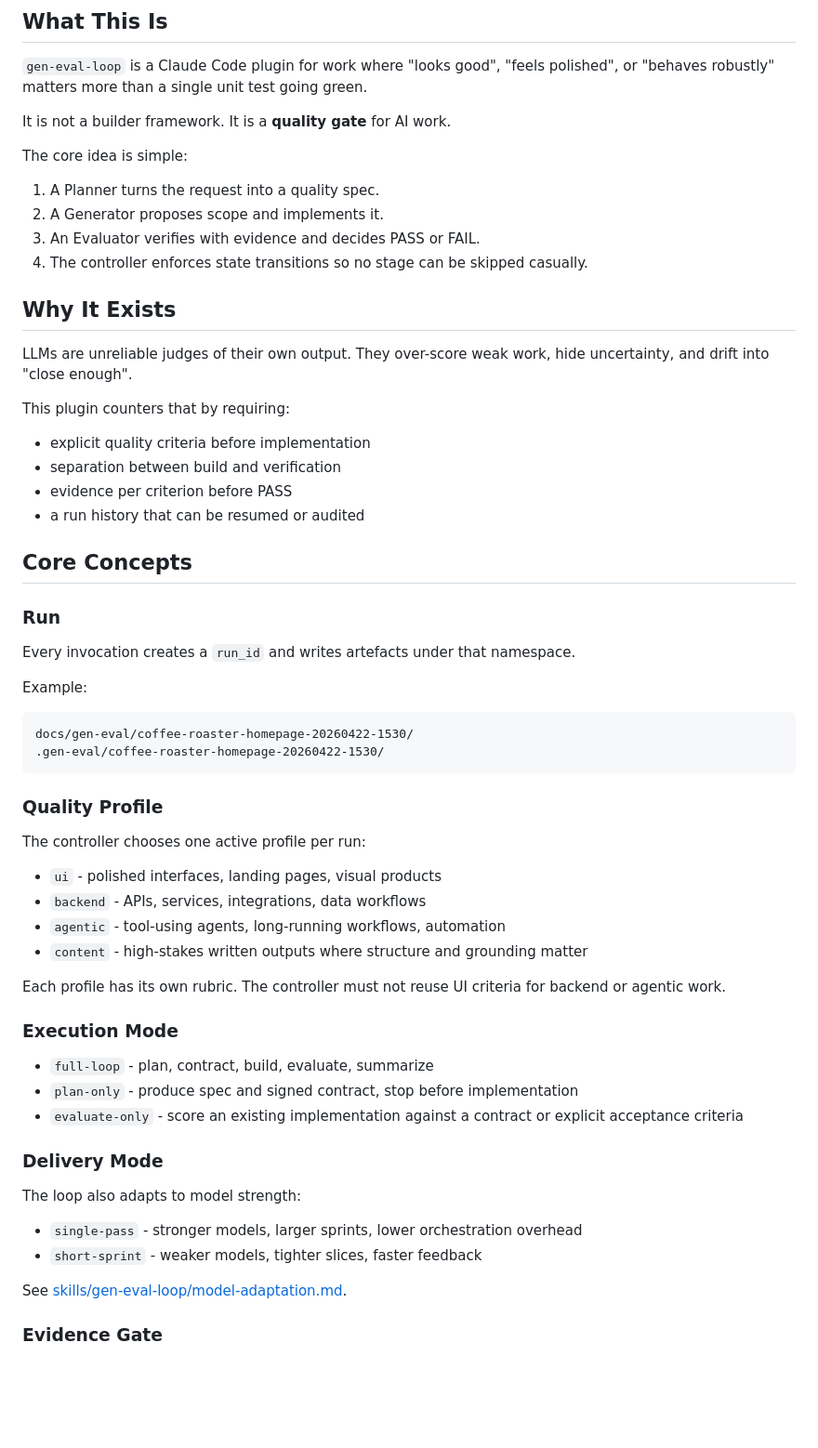
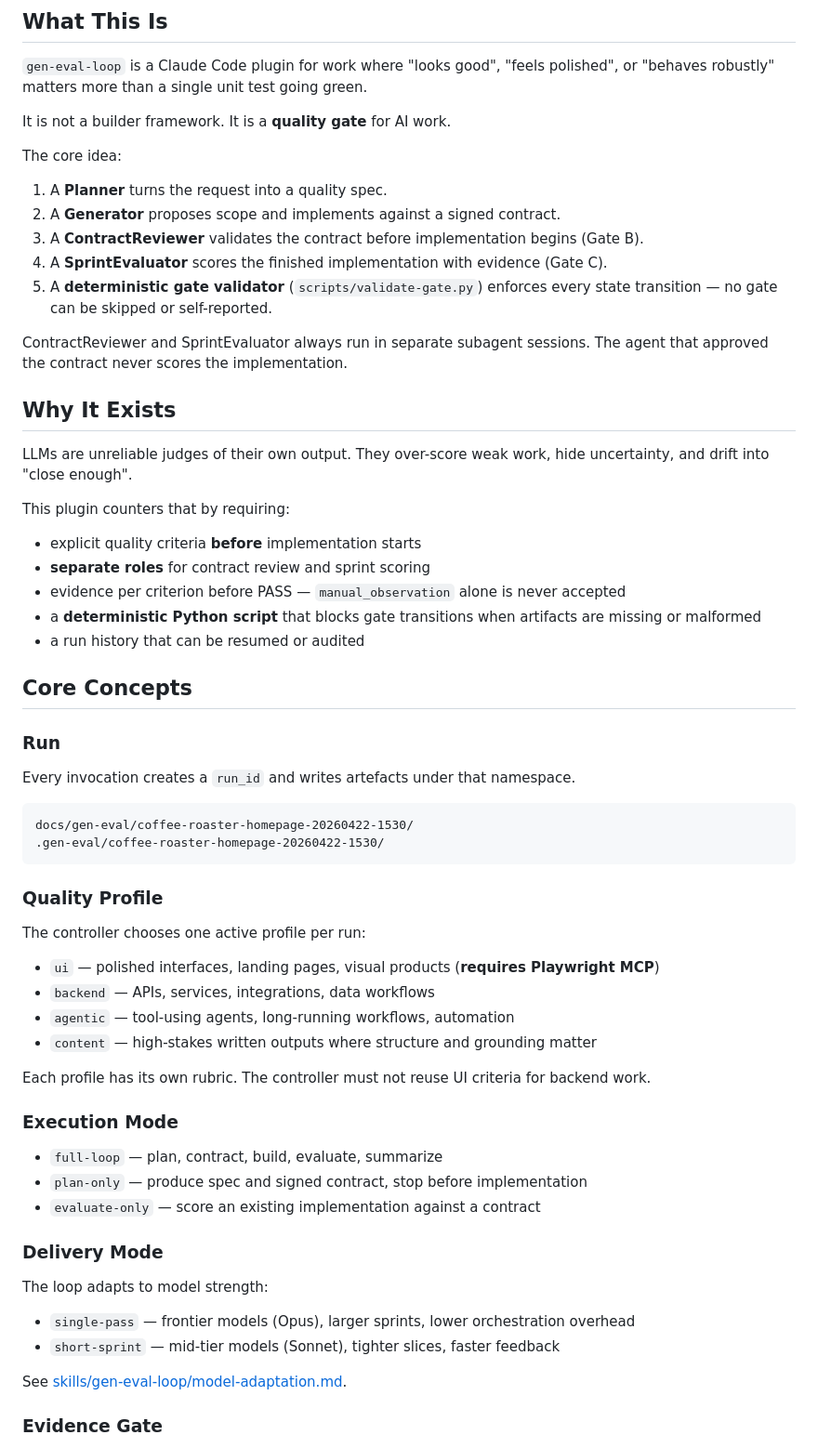
Before and after one commit to Klegane/gen-eval-loop, a Markdown page: README.md, the part around one of its changes. Shown at 93% size. Drawn GitHub-style; blank space fills up the shorter version.

Commit message:
docs: update README to reflect hardened architecture (split roles, gate validator, Playwright hard dep)

````diff
--- a/README.md
+++ b/README.md
@@ -8,12 +8,15 @@ An AI quality system for ambitious deliverables. Instead of letting one agent bu
 
 It is not a builder framework. It is a **quality gate** for AI work.
 
-The core idea is simple:
+The core idea:
 
-1. A Planner turns the request into a quality spec.
-2. A Generator proposes scope and implements it.
-3. An Evaluator verifies with evidence and decides PASS or FAIL.
-4. The controller enforces state transitions so no stage can be skipped casually.
+1. A **Planner** turns the request into a quality spec.
+2. A **Generator** proposes scope and implements against a signed contract.
+3. A **ContractReviewer** validates the contract before implementation begins (Gate B).
+4. A **SprintEvaluator** scores the finished implementation with evidence (Gate C).
+5. A **deterministic gate validator** (`scripts/validate-gate.py`) enforces every state transition — no gate can be skipped or self-reported.
+
+ContractReviewer and SprintEvaluator always run in separate subagent sessions. The agent that approved the contract never scores the implementation.
 
 ## Why It Exists
 
@@ -21,9 +24,10 @@ LLMs are unreliable judges of their own output. They over-score weak work, hide
 
 This plugin counters that by requiring:
 
-- explicit quality criteria before implementation
-- separation between build and verification
-- evidence per criterion before PASS
+- explicit quality criteria **before** implementation starts
+- **separate roles** for contract review and sprint scoring
+- evidence per criterion before PASS — `manual_observation` alone is never accepted
+- a **deterministic Python script** that blocks gate transitions when artifacts are missing or malformed
 - a run history that can be resumed or audited
 
 ## Core Concepts
@@ -31,8 +35,6 @@ This plugin counters that by requiring:
 ### Run
 
 Every invocation creates a `run_id` and writes artefacts under that namespace.
-
-Example:
 
 ```text
 docs/gen-eval/coffee-roaster-homepage-20260422-1530/
@@ -43,25 +45,25 @@ docs/gen-eval/coffee-roaster-homepage-20260422-1530/
 
 The controller chooses one active profile per run:
 
-- `ui` - polished interfaces, landing pages, visual products
-- `backend` - APIs, services, integrations, data workflows
-- `agentic` - tool-using agents, long-running workflows, automation
-- `content` - high-stakes written outputs where structure and grounding matter
+- `ui` — polished interfaces, landing pages, visual products (**requires Playwright MCP**)
+- `backend` — APIs, services, integrations, data workflows
+- `agentic` — tool-using agents, long-running workflows, automation
+- `content` — high-stakes written outputs where structure and grounding matter
 
-Each profile has its own rubric. The controller must not reuse UI criteria for backend or agentic work.
+Each profile has its own rubric. The controller must not reuse UI criteria for backend work.
 
 ### Execution Mode
 
-- `full-loop` - plan, contract, build, evaluate, summarize
-- `plan-only` - produce spec and signed contract, stop before implementation
-- `evaluate-only` - score an existing implementation against a contract or explicit acceptance criteria
+- `full-loop` — plan, contract, build, evaluate, summarize
+- `plan-only` — produce spec and signed contract, stop before implementation
+- `evaluate-only` — score an existing implementation against a contract
 
 ### Delivery Mode
 
-The loop also adapts to model strength:
+The loop adapts to model strength:
 
-- `single-pass` - stronger models, larger sprints, lower orchestration overhead
-- `short-sprint` - weaker models, tighter slices, faster feedback
+- `single-pass` — frontier models (Opus), larger sprints, lower orchestration overhead
+- `short-sprint` — mid-tier models (Sonnet), tighter slices, faster feedback
 
 See [skills/gen-eval-loop/model-adaptation.md](skills/gen-eval-loop/model-adaptation.md).
 
````
Also changed, not shown: other parts of README.md (+57 -19 lines).
